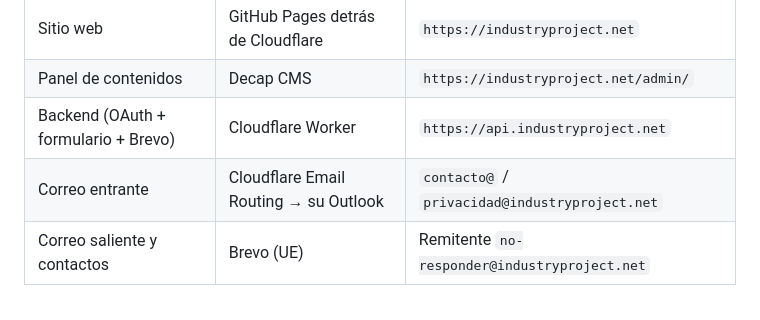
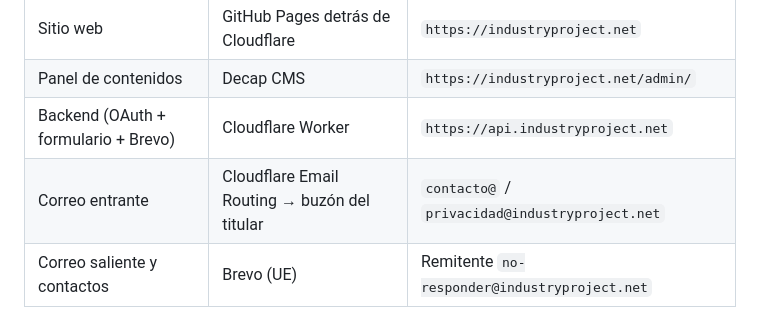
Before and after one commit to Jhonbedoyaestevan/industryproject-web, a Markdown page: docs/GUIA-DESPLIEGUE.md, the part around the change. Rendered like a GitHub page.

```diff
--- a/docs/GUIA-DESPLIEGUE.md
+++ b/docs/GUIA-DESPLIEGUE.md
@@ -9,7 +9,7 @@
 | Sitio web | GitHub Pages detrás de Cloudflare | `https://industryproject.net` |
 | Panel de contenidos | Decap CMS | `https://industryproject.net/admin/` |
 | Backend (OAuth + formulario + Brevo) | Cloudflare Worker | `https://api.industryproject.net` |
-| Correo entrante | Cloudflare Email Routing → su Outlook | `contacto@` / `privacidad@industryproject.net` |
+| Correo entrante | Cloudflare Email Routing → buzón del titular | `contacto@` / `privacidad@industryproject.net` |
 | Correo saliente y contactos | Brevo (UE) | Remitente `no-responder@industryproject.net` |
 
 > **Regla de oro de los secretos.** Las claves privadas (Brevo, Turnstile secret, GitHub client secret, tokens de Cloudflare) **nunca** se escriben en archivos del proyecto, en el chat ni en capturas de pantalla. Se introducen solo en los formularios cifrados de Cloudflare o GitHub y en la terminal cuando el comando las pide. Si alguna se expone por error, revóquela y genere otra.
```
